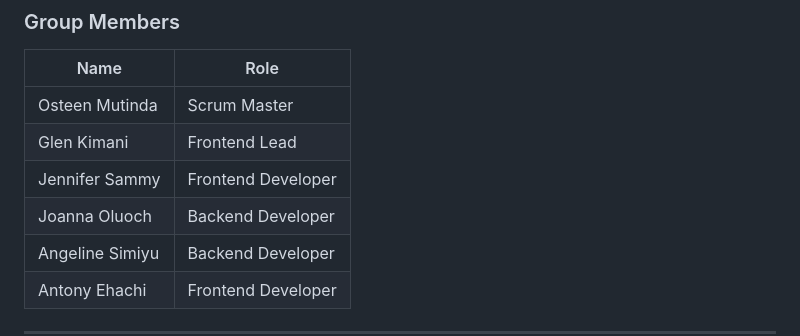
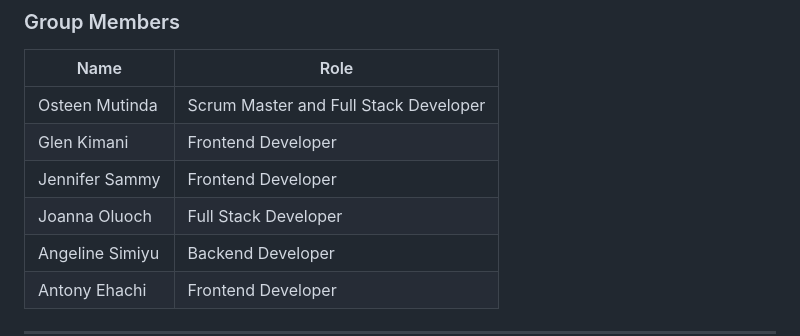
Before and after one commit to OsteenK/CapStone-proj, a Markdown page: README.md, the part around the change. GitHub-like rendering.

Commit message:
update: updated roles

```diff
--- a/README.md
+++ b/README.md
@@ -5,10 +5,10 @@
 ### Group Members
 | Name      | Role |
 | ----------- | ----------- |
-| Osteen Mutinda      | Scrum Master       |
-| Glen Kimani   | Frontend Lead        |
+| Osteen Mutinda      | Scrum Master and Full Stack Developer      |
+| Glen Kimani   | Frontend Developer        |
 | Jennifer Sammy   | Frontend Developer        |
-| Joanna Oluoch   | Backend Developer        |
+| Joanna Oluoch   | Full Stack Developer         |
 | Angeline Simiyu   | Backend Developer        |
 | Antony Ehachi   | Frontend Developer        |
 
```
